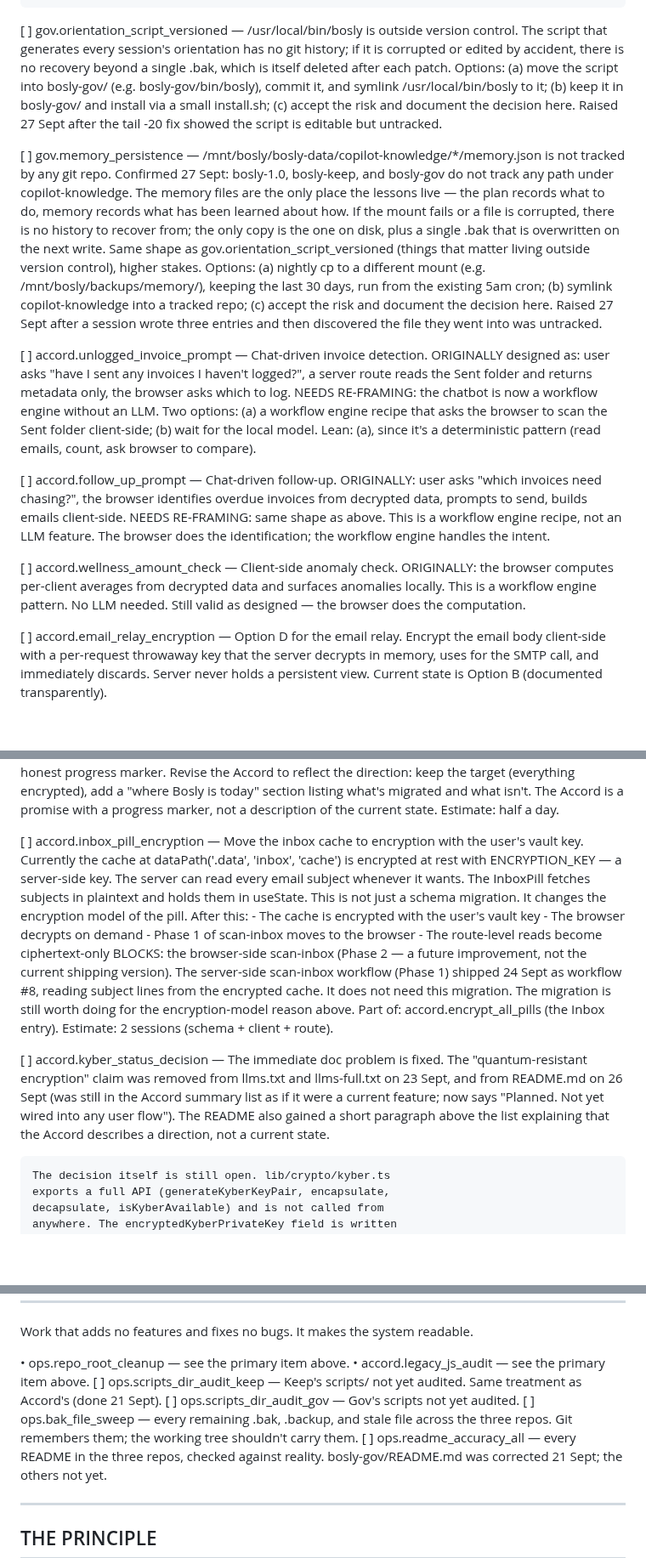
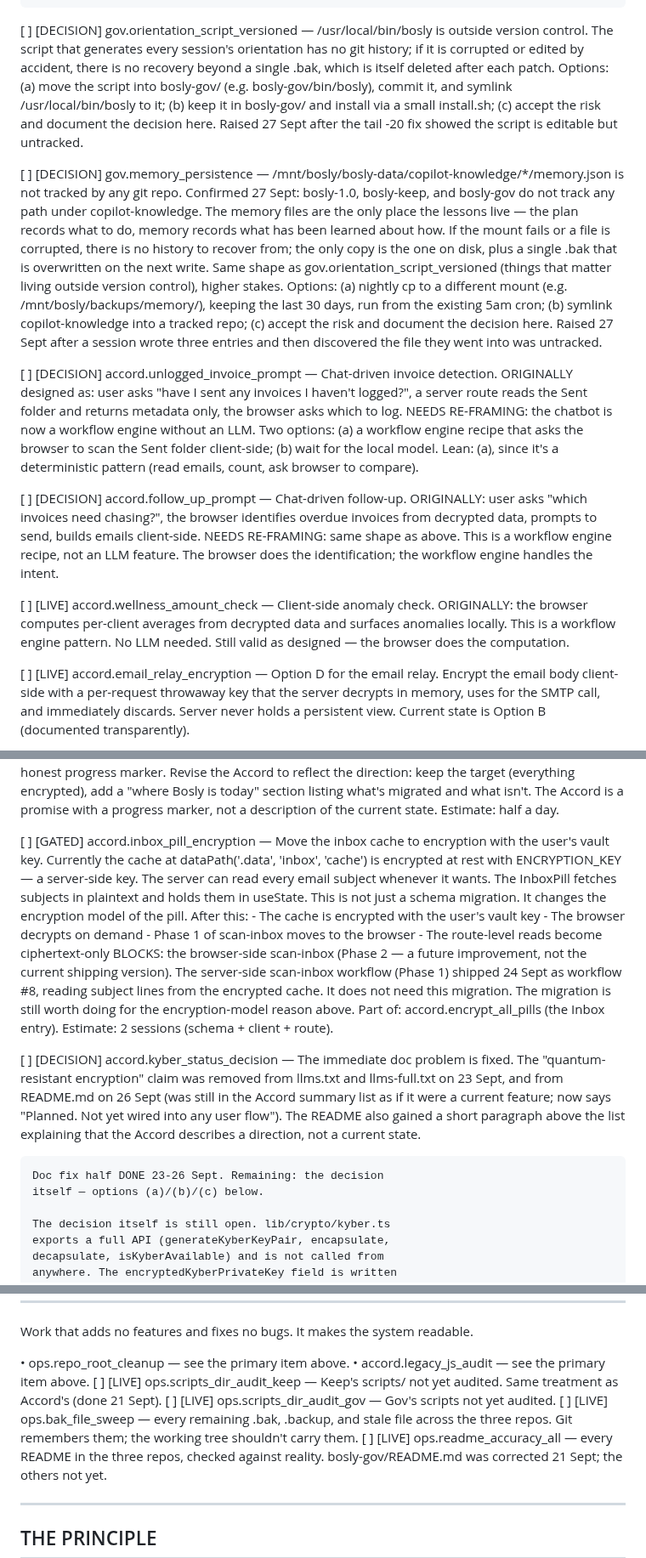
Before and after one commit to JamieA-star/bosly-gov, a Markdown page: PLAN.md, 3 parts joined by grey strips. Shown at 85% size. GitHub-like rendering; blank space fills up the shorter version.

```diff
--- a/PLAN.md
+++ b/PLAN.md
@@ -607,7 +607,7 @@ that has actually happened.
         see that it was received and whether it changed
         anything.
 
-[ ] gov.orientation_script_versioned — /usr/local/bin/bosly is
+[ ] [DECISION] gov.orientation_script_versioned — /usr/local/bin/bosly is
     outside version control. The script that generates every
     session's orientation has no git history; if it is corrupted
     or edited by accident, there is no recovery beyond a single
@@ -618,7 +618,7 @@ that has actually happened.
     the risk and document the decision here. Raised 27 Sept after
     the tail -20 fix showed the script is editable but untracked.
 
-[ ] gov.memory_persistence — /mnt/bosly/bosly-data/copilot-knowledge/*/memory.json
+[ ] [DECISION] gov.memory_persistence — /mnt/bosly/bosly-data/copilot-knowledge/*/memory.json
     is not tracked by any git repo. Confirmed 27 Sept: bosly-1.0,
     bosly-keep, and bosly-gov do not track any path under
     copilot-knowledge. The memory files are the only place the
@@ -636,16 +636,16 @@ that has actually happened.
     a session wrote three entries and then discovered the file
     they went into was untracked.
 
-[ ] accord.unlogged_invoice_prompt — Chat-driven invoice detection. ORIGINALLY designed as: user asks "have I sent any invoices I haven't logged?", a server route reads the Sent folder and returns metadata only, the browser asks which to log. NEEDS RE-FRAMING: the chatbot is now a workflow engine without an LLM. Two options: (a) a workflow engine recipe that asks the browser to scan the Sent folder client-side; (b) wait for the local model. Lean: (a), since it's a deterministic pattern (read emails, count, ask browser to compare).
-
-
-[ ] accord.follow_up_prompt — Chat-driven follow-up. ORIGINALLY: user asks "which invoices need chasing?", the browser identifies overdue invoices from decrypted data, prompts to send, builds emails client-side. NEEDS RE-FRAMING: same shape as above. This is a workflow engine recipe, not an LLM feature. The browser does the identification; the workflow engine handles the intent.
-
-
-[ ] accord.wellness_amount_check — Client-side anomaly check. ORIGINALLY: the browser computes per-client averages from decrypted data and surfaces anomalies locally. This is a workflow engine pattern. No LLM needed. Still valid as designed — the browser does the computation.
-
-
-[ ] accord.email_relay_encryption — Option D for the email relay.
+[ ] [DECISION] accord.unlogged_invoice_prompt — Chat-driven invoice detection. ORIGINALLY designed as: user asks "have I sent any invoices I haven't logged?", a server route reads the Sent folder and returns metadata only, the browser asks which to log. NEEDS RE-FRAMING: the chatbot is now a workflow engine without an LLM. Two options: (a) a workflow engine recipe that asks the browser to scan the Sent folder client-side; (b) wait for the local model. Lean: (a), since it's a deterministic pattern (read emails, count, ask browser to compare).
+
+
+[ ] [DECISION] accord.follow_up_prompt — Chat-driven follow-up. ORIGINALLY: user asks "which invoices need chasing?", the browser identifies overdue invoices from decrypted data, prompts to send, builds emails client-side. NEEDS RE-FRAMING: same shape as above. This is a workflow engine recipe, not an LLM feature. The browser does the identification; the workflow engine handles the intent.
+
+
+[ ] [LIVE] accord.wellness_amount_check — Client-side anomaly check. ORIGINALLY: the browser computes per-client averages from decrypted data and surfaces anomalies locally. This is a workflow engine pattern. No LLM needed. Still valid as designed — the browser does the computation.
+
+
+[ ] [LIVE] accord.email_relay_encryption — Option D for the email relay.
     Encrypt the email body client-side with a per-request
     throwaway key that the server decrypts in memory, uses for
     the SMTP call, and immediately discards. Server never holds a
@@ -920,7 +920,7 @@ that has actually happened.
     state.
     Estimate: half a day.
 
-[ ] accord.inbox_pill_encryption — Move the inbox cache to
+[ ] [GATED] accord.inbox_pill_encryption — Move the inbox cache to
     encryption with the user's vault key. Currently the cache
     at dataPath('.data', 'inbox', 'cache') is encrypted at
     rest with ENCRYPTION_KEY — a server-side key. The server
@@ -942,7 +942,7 @@ that has actually happened.
     Part of: accord.encrypt_all_pills (the Inbox entry).
     Estimate: 2 sessions (schema + client + route).
 
-[ ] accord.kyber_status_decision — The immediate doc
+[ ] [DECISION] accord.kyber_status_decision — The immediate doc
     problem is fixed. The "quantum-resistant encryption"
     claim was removed from llms.txt and llms-full.txt on
     23 Sept, and from README.md on 26 Sept (was still in the
@@ -951,6 +951,9 @@ that has actually happened.
     README also gained a short paragraph above the list
     explaining that the Accord describes a direction, not a
     current state.
+
+    Doc fix half DONE 23-26 Sept. Remaining: the decision
+    itself — options (a)/(b)/(c) below.
 
     The decision itself is still open. lib/crypto/kyber.ts
     exports a full API (generateKyberKeyPair, encapsulate,
@@ -1291,14 +1294,14 @@ system readable.
 
 • ops.repo_root_cleanup — see the primary item above.
 • accord.legacy_js_audit — see the primary item above.
-[ ] ops.scripts_dir_audit_keep — Keep's scripts/ not yet
+[ ] [LIVE] ops.scripts_dir_audit_keep — Keep's scripts/ not yet
     audited. Same treatment as Accord's (done 21 Sept).
-[ ] ops.scripts_dir_audit_gov — Gov's scripts not yet
+[ ] [LIVE] ops.scripts_dir_audit_gov — Gov's scripts not yet
     audited.
-[ ] ops.bak_file_sweep — every remaining .bak, .backup,
+[ ] [LIVE] ops.bak_file_sweep — every remaining .bak, .backup,
     and stale file across the three repos. Git remembers
     them; the working tree shouldn't carry them.
-[ ] ops.readme_accuracy_all — every README in the three
+[ ] [LIVE] ops.readme_accuracy_all — every README in the three
     repos, checked against reality. bosly-gov/README.md
     was corrected 21 Sept; the others not yet.
 
```
Also changed, not shown: other parts of PLAN.md (+23 -23 lines).
